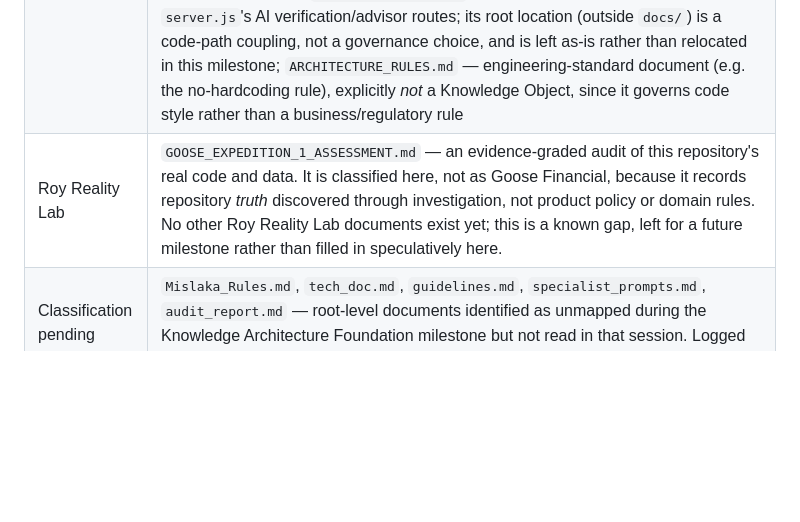
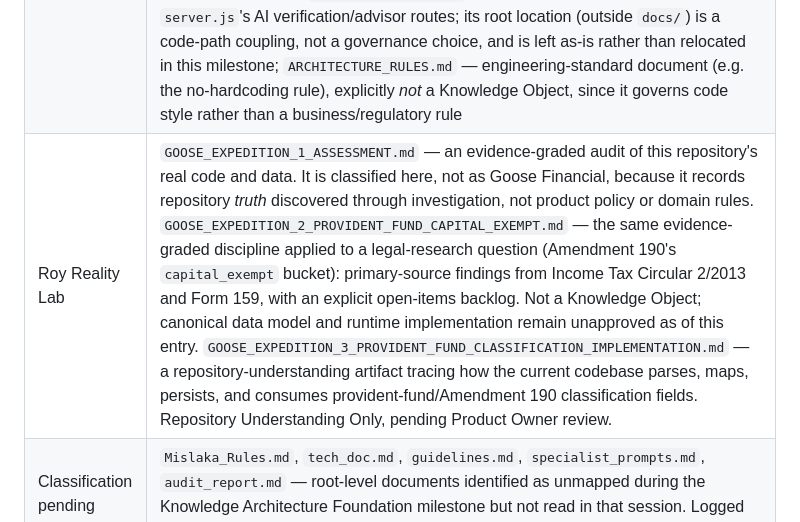
Before and after one commit to roybenyamini-stack/Financial-Dashboard-CC, a Markdown page: docs/foundation/GOOSE_DOCUMENTATION_GOVERNANCE.md, the part around the change. GitHub-like rendering; blank space fills up the shorter version.

```diff
--- a/docs/foundation/GOOSE_DOCUMENTATION_GOVERNANCE.md
+++ b/docs/foundation/GOOSE_DOCUMENTATION_GOVERNANCE.md
@@ -56,7 +56,7 @@ Roy Reality Lab
 |---|---|
 | Goose General | `GOOSE_CONSTITUTION.md`, `GOOSE_CORE_BOUNDARY.md`, `GOOSE_DOCUMENTATION_GOVERNANCE.md` (this document), `GOOSE_BOOT.md`, `GOOSE_KNOWLEDGE_ARCHITECTURE.md` (Artifact 005 — see §12), `DECISIONS.md` (Artifact 006 — the Closed Knowledge log; see §10); `docs/foundation/templates/**` — the companion-template family for these Foundation and Knowledge Architecture artifacts, mapped once here rather than naming some individually and leaving others implicit: `GOOSE_BOOT_TEMPLATE.md`, `CAPABILITY_TEMPLATE.md`, `KNOWLEDGE_MODEL_TEMPLATE.md`, `KNOWLEDGE_OBJECT_TEMPLATE.md`, `REVIEW_TEMPLATE.md`, `DERIVED_VIEWS.md` |
 | Goose Financial | `CLAUDE.md`, and all module/logic documents under `docs/`: `events_module.md`, `pension_logic.md`, `provident_funds_logic.md`, `sliders_module.md`, `system_architecture.md`, `T190_Tax_Rules.md`, `TaxLogic.md`, `study_fund_input_status_contract.md`, `study_fund_input_guide_human.md`; `docs/modules/**` (module-level Capability/Review documents, e.g. `docs/modules/study_fund/STUDY_FUND_CAPABILITY.md` and its companion Review — previously written but unmapped here, closed as of §12); `docs/knowledge/**` — Canonical Knowledge, both tiers: atomic Knowledge Objects and composed Knowledge Models (introduced by §12; see `GOOSE_KNOWLEDGE_ARCHITECTURE.md` §3–4 for the distinction); `israel_tax_rules.md` — Generated View, runtime-loaded by `server.js`'s AI verification/advisor routes; its root location (outside `docs/`) is a code-path coupling, not a governance choice, and is left as-is rather than relocated in this milestone; `ARCHITECTURE_RULES.md` — engineering-standard document (e.g. the no-hardcoding rule), explicitly *not* a Knowledge Object, since it governs code style rather than a business/regulatory rule |
-| Roy Reality Lab | `GOOSE_EXPEDITION_1_ASSESSMENT.md` — an evidence-graded audit of this repository's real code and data. It is classified here, not as Goose Financial, because it records repository *truth* discovered through investigation, not product policy or domain rules. No other Roy Reality Lab documents exist yet; this is a known gap, left for a future milestone rather than filled in speculatively here. |
+| Roy Reality Lab | `GOOSE_EXPEDITION_1_ASSESSMENT.md` — an evidence-graded audit of this repository's real code and data. It is classified here, not as Goose Financial, because it records repository *truth* discovered through investigation, not product policy or domain rules. `GOOSE_EXPEDITION_2_PROVIDENT_FUND_CAPITAL_EXEMPT.md` — the same evidence-graded discipline applied to a legal-research question (Amendment 190's `capital_exempt` bucket): primary-source findings from Income Tax Circular 2/2013 and Form 159, with an explicit open-items backlog. Not a Knowledge Object; canonical data model and runtime implementation remain unapproved as of this entry. `GOOSE_EXPEDITION_3_PROVIDENT_FUND_CLASSIFICATION_IMPLEMENTATION.md` — a repository-understanding artifact tracing how the current codebase parses, maps, persists, and consumes provident-fund/Amendment 190 classification fields. Repository Understanding Only, pending Product Owner review. |
 | Classification pending | `Mislaka_Rules.md`, `tech_doc.md`, `guidelines.md`, `specialist_prompts.md`, `audit_report.md` — root-level documents identified as unmapped during the Knowledge Architecture Foundation milestone but not read in that session. Logged here rather than guessed at; see §13. |
 
 ### Current Direction and Documentation Governance are complementary
```
Also changed, not shown: docs/foundation/GOOSE_EXPEDITION_2_PROVIDENT_FUND_CAPITAL_EXEMPT.md (added, +91 -0 lines), docs/foundation/GOOSE_EXPEDITION_3_PROVIDENT_FUND_CLASSIFICATION_IMPLEMENTATION.md (added, +249 -0 lines).
